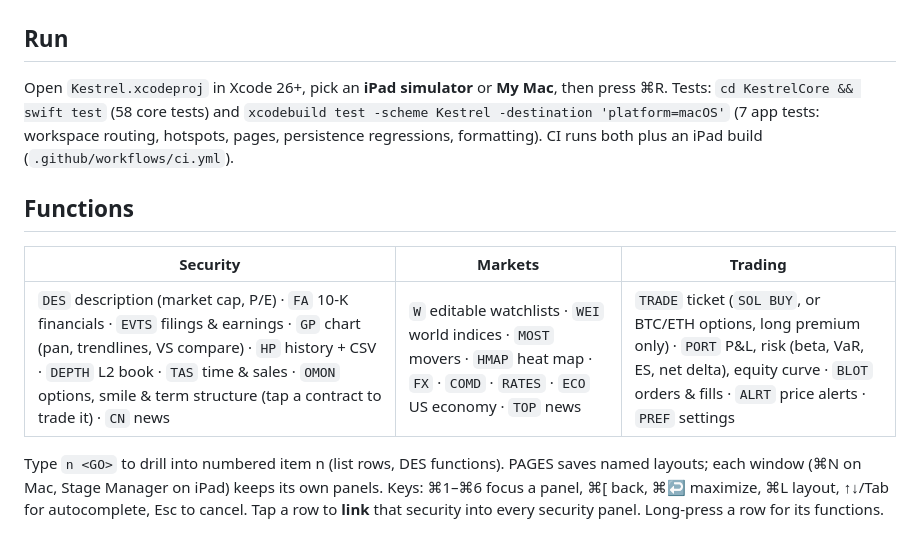
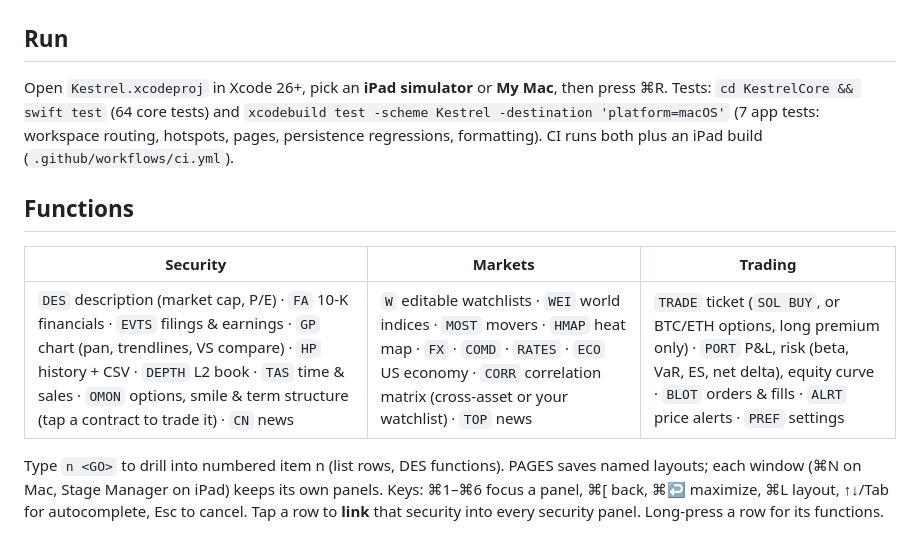
Before and after one commit to anamankev/kestrel, a Markdown page: README.md, the part around the change. GitHub-like rendering.

```diff
--- a/README.md
+++ b/README.md
@@ -19,14 +19,14 @@ It uses live data from free public sources and has paper trading built in.
 
 ## Run
 Open `Kestrel.xcodeproj` in Xcode 26+, pick an **iPad simulator** or **My Mac**, then press ⌘R.
-Tests: `cd KestrelCore && swift test` (58 core tests) and `xcodebuild test -scheme Kestrel -destination 'platform=macOS'`
+Tests: `cd KestrelCore && swift test` (64 core tests) and `xcodebuild test -scheme Kestrel -destination 'platform=macOS'`
 (7 app tests: workspace routing, hotspots, pages, persistence regressions, formatting). CI runs both plus an iPad build
 (`.github/workflows/ci.yml`).
 
 ## Functions
 | Security | Markets | Trading |
 |---|---|---|
-| `DES` description (market cap, P/E) · `FA` 10-K financials · `EVTS` filings & earnings · `GP` chart (pan, trendlines, VS compare) · `HP` history + CSV · `DEPTH` L2 book · `TAS` time & sales · `OMON` options, smile & term structure (tap a contract to trade it) · `CN` news | `W` editable watchlists · `WEI` world indices · `MOST` movers · `HMAP` heat map · `FX` · `COMD` · `RATES` · `ECO` US economy · `TOP` news | `TRADE` ticket (`SOL BUY`, or BTC/ETH options, long premium only) · `PORT` P&L, risk (beta, VaR, ES, net delta), equity curve · `BLOT` orders & fills · `ALRT` price alerts · `PREF` settings |
+| `DES` description (market cap, P/E) · `FA` 10-K financials · `EVTS` filings & earnings · `GP` chart (pan, trendlines, VS compare) · `HP` history + CSV · `DEPTH` L2 book · `TAS` time & sales · `OMON` options, smile & term structure (tap a contract to trade it) · `CN` news | `W` editable watchlists · `WEI` world indices · `MOST` movers · `HMAP` heat map · `FX` · `COMD` · `RATES` · `ECO` US economy · `CORR` correlation matrix (cross-asset or your watchlist) · `TOP` news | `TRADE` ticket (`SOL BUY`, or BTC/ETH options, long premium only) · `PORT` P&L, risk (beta, VaR, ES, net delta), equity curve · `BLOT` orders & fills · `ALRT` price alerts · `PREF` settings |
 
 Type `n <GO>` to drill into numbered item n (list rows, DES functions). PAGES saves named layouts; each window (⌘N on Mac, Stage Manager on iPad) keeps its own panels.
 Keys: ⌘1–⌘6 focus a panel, ⌘[ back, ⌘↩ maximize, ⌘L layout, ↑↓/Tab for autocomplete, Esc to cancel.
```
Also changed, not shown: docs/screenshots/corr.png (added), 6 other files.
